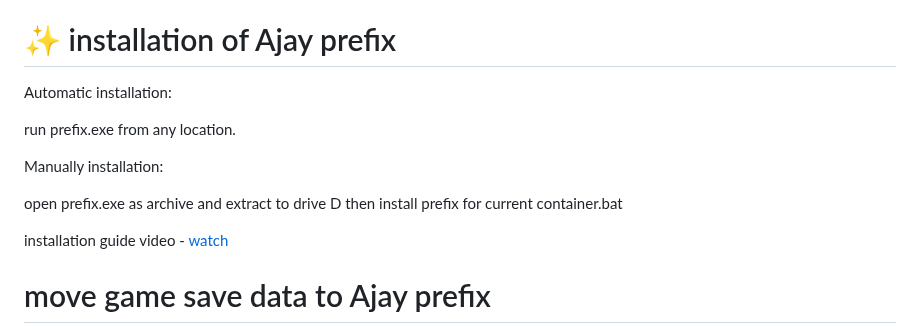
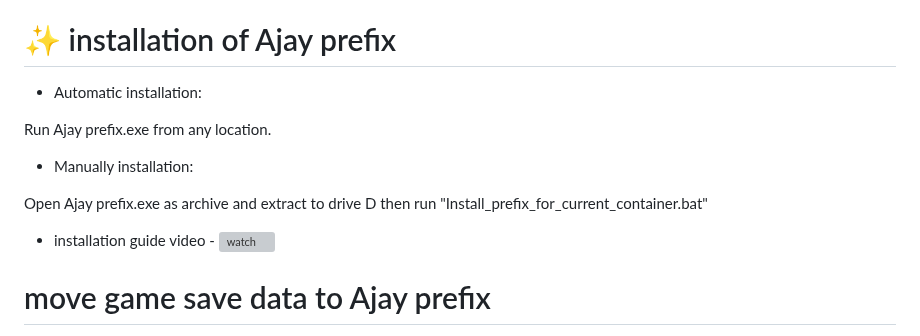
Before and after one commit to ajay9634/Ajay-prefix, a Markdown page: README.md, the part around the change. GitHub-like rendering; grey boxes are pictures that could not be loaded.

```diff
--- a/README.md
+++ b/README.md
@@ -16,15 +16,15 @@ _Note - If it breaks anything, let me know in issues_
 
 # ✨ installation of Ajay prefix
 
-Automatic installation:
+- Automatic installation:
 
-run prefix.exe from any location.
+Run Ajay prefix.exe from any location.
 
- Manually installation:
+ - Manually installation:
 
-open prefix.exe as archive and extract to drive D then install prefix for current container.bat
+Open Ajay prefix.exe as archive and extract to drive D then run "Install_prefix_for_current_container.bat"
 
-installation guide video - [watch](https://youtu.be/NXCquIv8D4c?si=6Hllf7mEinmCT0Nn)
+- installation guide video - ![watch](https://youtu.be/NXCquIv8D4c?si=6Hllf7mEinmCT0Nn)
 
 # move game save data to Ajay prefix
 
```
